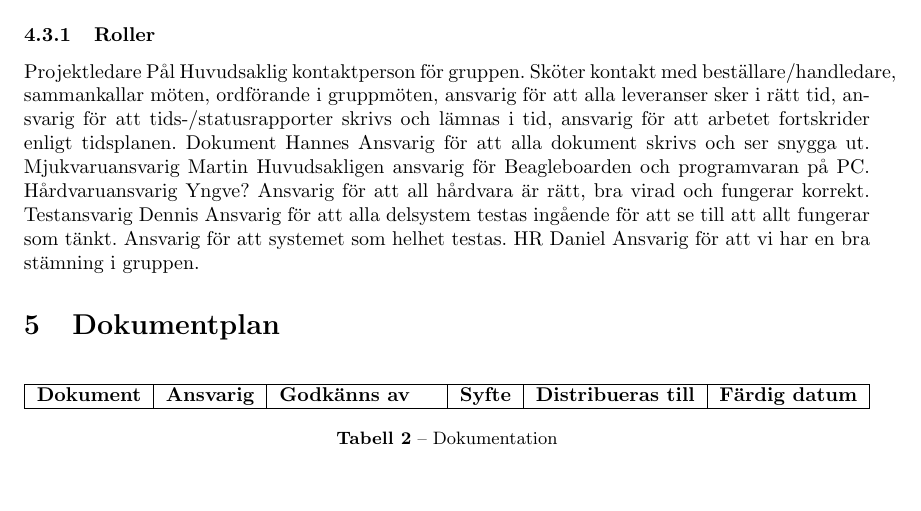
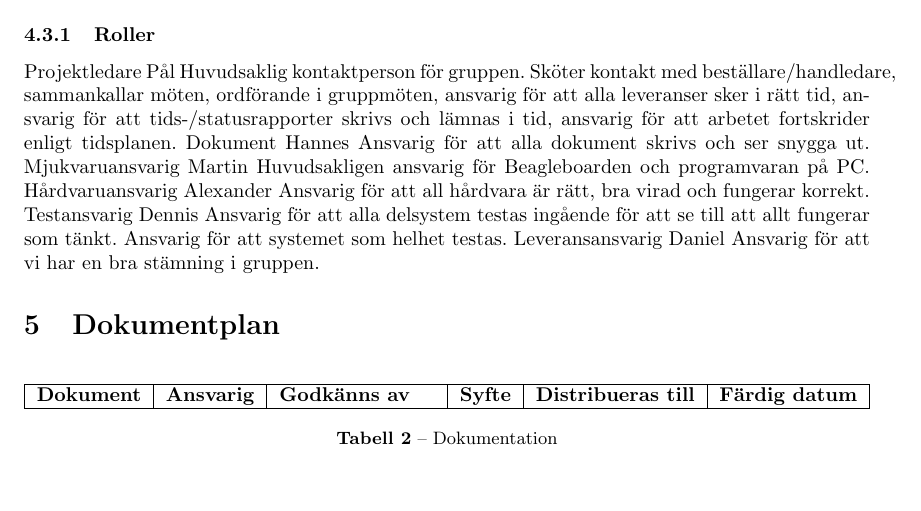
Before and after one commit to ultralaserdeluxe/gloria, a LaTeX document (dokumentation/projektplan/projektplan.tex, which reads dokumentation/projektplan/projektplan-organisation.tex): part of page 6 of 9, cut so that both start at the same text. Compiled offline with pdfLaTeX.

Commit message:
modified projektplan-organisation

```diff
--- a/dokumentation/projektplan/projektplan-organisation.tex
+++ b/dokumentation/projektplan/projektplan-organisation.tex
@@ -17,9 +17,9 @@ Dokument	Hannes
 	Ansvarig för att alla dokument skrivs och ser snygga ut.
 Mjukvaruansvarig	Martin
 	Huvudsakligen ansvarig för Beagleboarden och programvaran på PC.
-Hårdvaruansvarig	Yngve?
+Hårdvaruansvarig	Alexander
 	Ansvarig för att all hårdvara är rätt, bra virad och fungerar korrekt.
 Testansvarig	Dennis
 	Ansvarig för att alla delsystem testas ingående för att se till att allt fungerar som tänkt. Ansvarig för att systemet som helhet testas.
-HR	Daniel
+Leveransansvarig	Daniel
 	Ansvarig för att vi har en bra stämning i gruppen.
```
